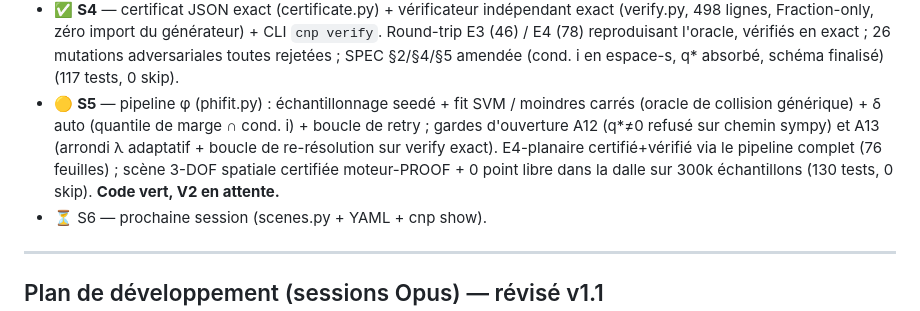
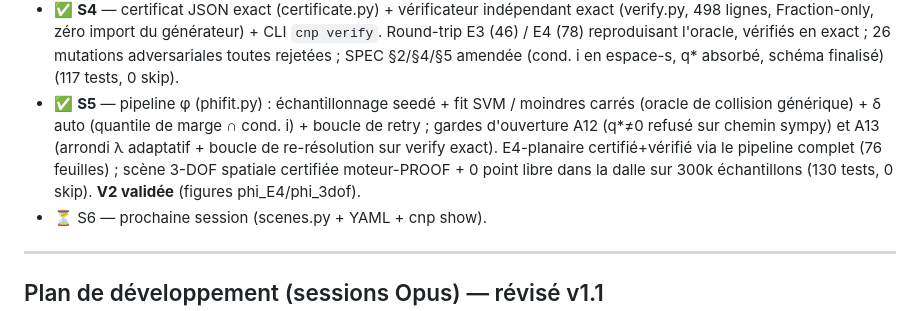
Before and after one commit to stephanecambon/no-plan, a Markdown page: certified-noplan/CLAUDE.md, the part around the change. GitHub-like rendering.

```diff
--- a/certified-noplan/CLAUDE.md
+++ b/certified-noplan/CLAUDE.md
@@ -133,13 +133,13 @@ benchmark vs Li-Dantam (4-DOF) — portes G0'-G4' dans SPEC §8.
   `cnp verify`. Round-trip E3 (46) / E4 (78) reproduisant l'oracle, vérifiés en
   exact ; 26 mutations adversariales toutes rejetées ; SPEC §2/§4/§5 amendée
   (cond. i en espace-s, q* absorbé, schéma finalisé) (117 tests, 0 skip).
-- 🟡 **S5** — pipeline φ (phifit.py) : échantillonnage seedé + fit SVM / moindres
+- ✅ **S5** — pipeline φ (phifit.py) : échantillonnage seedé + fit SVM / moindres
   carrés (oracle de collision générique) + δ auto (quantile de marge ∩ cond. i) +
   boucle de retry ; gardes d'ouverture A12 (q*≠0 refusé sur chemin sympy) et A13
   (arrondi λ adaptatif + boucle de re-résolution sur verify exact). E4-planaire
   certifié+vérifié via le pipeline complet (76 feuilles) ; scène 3-DOF spatiale
   certifiée moteur-PROOF + 0 point libre dans la dalle sur 300k échantillons
-  (130 tests, 0 skip). **Code vert, V2 en attente.**
+  (130 tests, 0 skip). **V2 validée** (figures phi_E4/phi_3dof).
 - ⏳ S6 — prochaine session (scenes.py + YAML + cnp show).
 
 ---
```
Also changed, not shown: certified-noplan/JOURNAL.md (+5 -3 lines).
